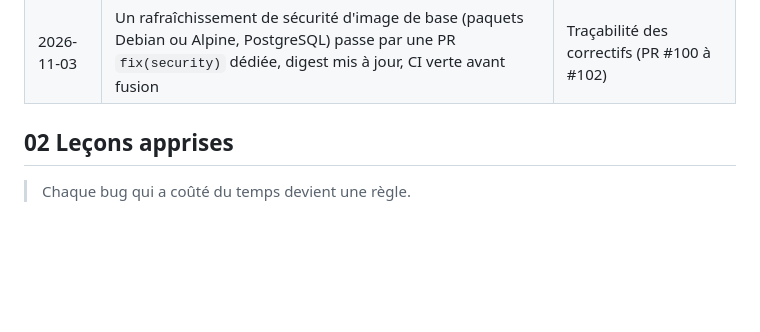
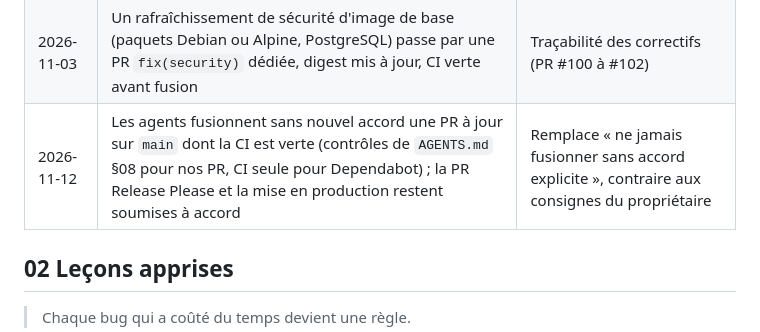
Before and after one commit to NeitsabLc/scout-market, a Markdown page: docs/context/decisions.md, the part around the change. Drawn GitHub-style; blank space fills up the shorter version.

```diff
--- a/docs/context/decisions.md
+++ b/docs/context/decisions.md
@@ -18,6 +18,7 @@
 | 2026-10-22 | Les détails privés de production appartiennent au projet Infra Homelab | Dépôt public |
 | 2026-10-28 | Code, tables et colonnes en français, par exception à la règle commune (code en anglais) | Vocabulaire métier SGDF entièrement français |
 | 2026-11-03 | Un rafraîchissement de sécurité d'image de base (paquets Debian ou Alpine, PostgreSQL) passe par une PR `fix(security)` dédiée, digest mis à jour, CI verte avant fusion | Traçabilité des correctifs (PR #100 à #102) |
+| 2026-11-12 | Les agents fusionnent sans nouvel accord une PR à jour sur `main` dont la CI est verte (contrôles de `AGENTS.md` §08 pour nos PR, CI seule pour Dependabot) ; la PR Release Please et la mise en production restent soumises à accord | Remplace « ne jamais fusionner sans accord explicite », contraire aux consignes du propriétaire |
 
 ## 02 Leçons apprises
 
```
Also changed, not shown: AGENTS.md (+5 -1 lines).
